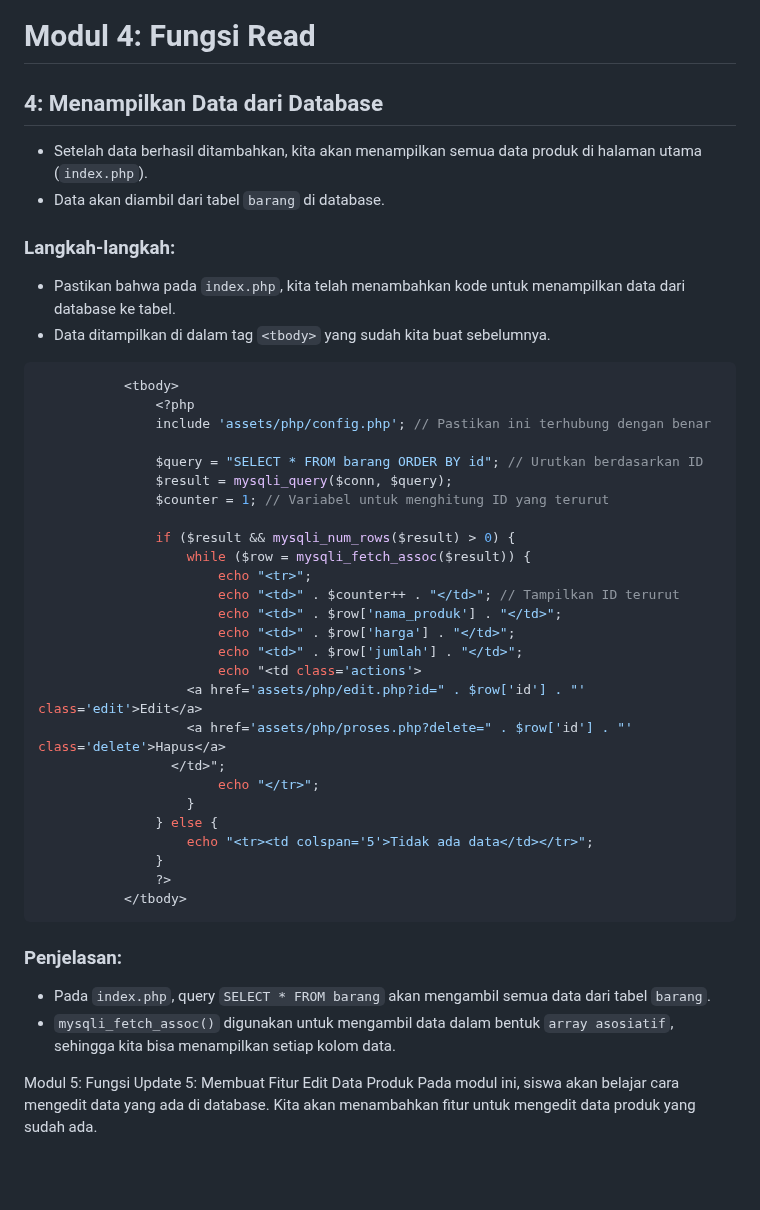
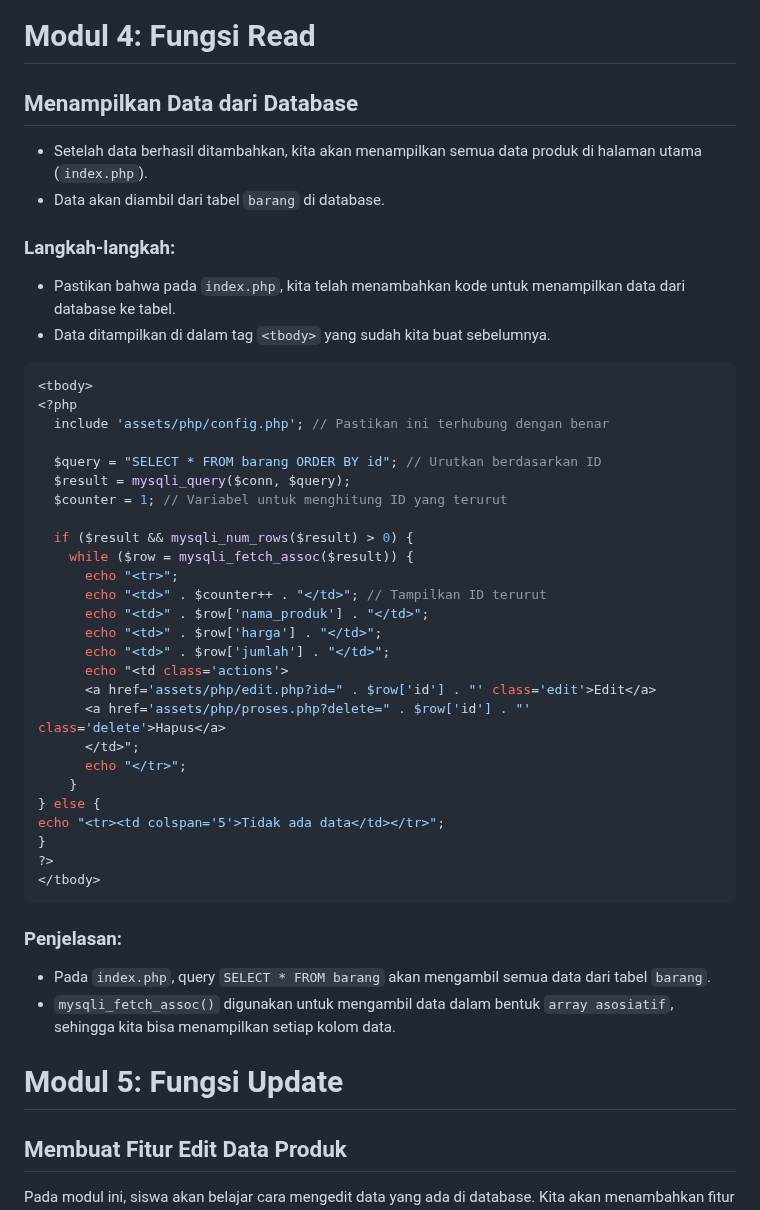
Before and after one commit to adityamaulanazidqy/crud-supermarket, a Markdown page: README.md, the part around one of its changes. Rendered like a GitHub page; blank space fills up the shorter version.

````diff
--- a/README.md
+++ b/README.md
@@ -131,7 +132,7 @@ if (isset($_POST['submit'])) {
 - Diskusikan error yang mungkin muncul, misalnya terkait penulisan query SQL atau koneksi database yang bermasalah.
 
 # Modul 4: Fungsi Read
-## 4: Menampilkan Data dari Database
+## Menampilkan Data dari Database
 - Setelah data berhasil ditambahkan, kita akan menampilkan semua data produk di halaman utama (`index.php`).
 - Data akan diambil dari tabel `barang` di database.
 
@@ -139,38 +140,38 @@ if (isset($_POST['submit'])) {
 - Pastikan bahwa pada `index.php`, kita telah menambahkan kode untuk menampilkan data dari database ke tabel.
 - Data ditampilkan di dalam tag `<tbody>` yang sudah kita buat sebelumnya.
  ```php
-            <tbody>
-                <?php
-                include 'assets/php/config.php'; // Pastikan ini terhubung dengan benar
+ <tbody>
+ <?php
+   include 'assets/php/config.php'; // Pastikan ini terhubung dengan benar
 
-                $query = "SELECT * FROM barang ORDER BY id"; // Urutkan berdasarkan ID
-                $result = mysqli_query($conn, $query);
-                $counter = 1; // Variabel untuk menghitung ID yang terurut
+   $query = "SELECT * FROM barang ORDER BY id"; // Urutkan berdasarkan ID
+   $result = mysqli_query($conn, $query);
+   $counter = 1; // Variabel untuk menghitung ID yang terurut
 
-                if ($result && mysqli_num_rows($result) > 0) {
-                    while ($row = mysqli_fetch_assoc($result)) {
-                        echo "<tr>";
-                        echo "<td>" . $counter++ . "</td>"; // Tampilkan ID terurut
-                        echo "<td>" . $row['nama_produk'] . "</td>";
-                        echo "<td>" . $row['harga'] . "</td>";
-                        echo "<td>" . $row['jumlah'] . "</td>";
-                        echo "<td class='actions'>
-                    <a href='assets/php/edit.php?id=" . $row['id'] . "' class='edit'>Edit</a>
-                    <a href='assets/php/proses.php?delete=" . $row['id'] . "' class='delete'>Hapus</a>
-                  </td>";
-                        echo "</tr>";
-                    }
-                } else {
-                    echo "<tr><td colspan='5'>Tidak ada data</td></tr>";
-                }
-                ?>
-            </tbody>
+   if ($result && mysqli_num_rows($result) > 0) {
+     while ($row = mysqli_fetch_assoc($result)) {
+       echo "<tr>";
+       echo "<td>" . $counter++ . "</td>"; // Tampilkan ID terurut
+       echo "<td>" . $row['nama_produk'] . "</td>";
+       echo "<td>" . $row['harga'] . "</td>";
+       echo "<td>" . $row['jumlah'] . "</td>";
+       echo "<td class='actions'>
+       <a href='assets/php/edit.php?id=" . $row['id'] . "' class='edit'>Edit</a>
+       <a href='assets/php/proses.php?delete=" . $row['id'] . "' class='delete'>Hapus</a>
+       </td>";
+       echo "</tr>";
+     }
+ } else {
+ echo "<tr><td colspan='5'>Tidak ada data</td></tr>";
+ }
+ ?>
+ </tbody>
   ```
 ### Penjelasan:
 - Pada `index.php`, query `SELECT * FROM barang` akan mengambil semua data dari tabel `barang`.
 - `mysqli_fetch_assoc()` digunakan untuk mengambil data dalam bentuk `array asosiatif`, sehingga kita bisa menampilkan setiap kolom data.
 
-Modul 5: Fungsi Update
-5: Membuat Fitur Edit Data Produk
+# Modul 5: Fungsi Update
+## Membuat Fitur Edit Data Produk
 Pada modul ini, siswa akan belajar cara mengedit data yang ada di database. Kita akan menambahkan fitur untuk mengedit data produk yang sudah ada.
 
````
Also changed, not shown: other parts of README.md (+93 -8 lines).
